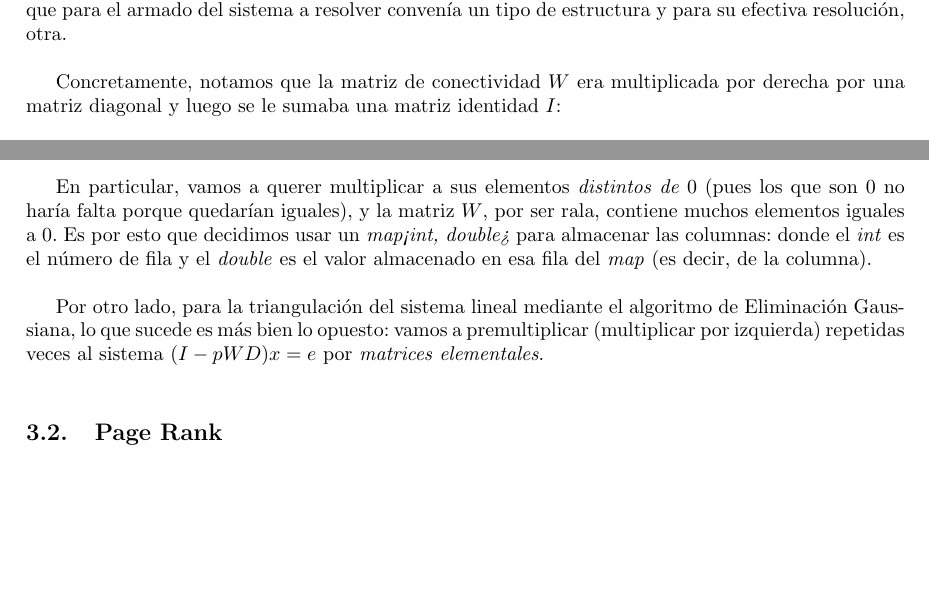
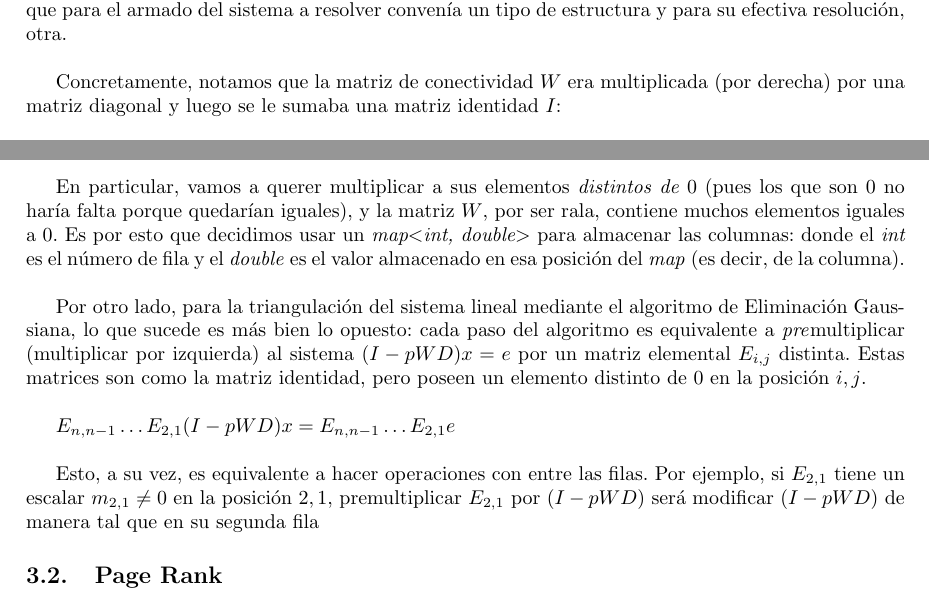
Before and after one commit to CatOfTheCannals/page_rank, a LaTeX document (report/report.tex, which reads report/sections/development.tex): two parts of page 6 of 9, joined at a grey line, cut so that both start at the same text, the shorter picture padded with empty space. Compiled offline with pdfLaTeX; a LaTeX package or settings file that is missing is left out.

Commit message:
report: development: i'm at the labs and i gotta leave this computer. saving progress...

```diff
--- a/report/report.tex
+++ b/report/report.tex
@@ -1,7 +1,7 @@
 %Clase y configuracion de tipo de documento
 \documentclass[10pt,a4paper,spanish]{article}
 % Inclusion de paquetes
-\usepackage{a4wide}
+%\usepackage{a4wide} % comentado temporalmente porque no está el paquete en los labos
 \usepackage{amsmath, amscd, amssymb, amsthm, latexsym}
 \usepackage[spanish]{babel}
 \usepackage[utf8]{inputenc}
@@ -19,7 +19,7 @@
 \usepackage{subcaption}
 \usepackage{float}
 \usepackage{url}
-\usepackage{esvect} % para usar \vec{w_i} en development.tex
+%\usepackage{esvect} % para usar \vec{w_i} en development.tex % comentado en los labos, descomentar luego
 
 % Encabezado
 \lhead{M\'etodos Num\'ericos}
--- a/report/sections/development.tex
+++ b/report/sections/development.tex
@@ -12,7 +12,7 @@
 
 		Analizando las operaciones necesarias para la resolución del problema, llegamos a la conclusión de que para el armado del sistema a resolver convenía un tipo de estructura y para su efectiva resolución, otra. \\
 
-		Concretamente, notamos que la matriz de conectividad $W$ era multiplicada por derecha por una matriz diagonal y luego se le sumaba una matriz identidad $I$: \\
+		Concretamente, notamos que la matriz de conectividad $W$ era multiplicada (por derecha) por una matriz diagonal y luego se le sumaba una matriz identidad $I$: \\
 
 		$(I - pWD) x = [W (-pD) + I] x = e$ \\
 
@@ -22,9 +22,13 @@
 
 		Viendo esto, pensamos que sería bueno tener alguna estructura que contuviera a \textit{las columnas} de $W$, para poder pedirlas en $O(1)$ y multiplicar fácilmente a cada uno de sus elementos por un mismo escalar. \\
 
-		En particular, vamos a querer multiplicar a sus elementos \textit{distintos de $0$} (pues los que son $0$ no haría falta porque quedarían iguales), y la matriz $W$, por ser rala, contiene muchos elementos iguales a $0$. Es por esto que decidimos usar un \textit{map<int, double>} para almacenar las columnas: donde el \textit{int} es el número de fila y el \textit{double} es el valor almacenado en esa fila del \textit{map} (es decir, de la columna). \\
+		En particular, vamos a querer multiplicar a sus elementos \textit{distintos de $0$} (pues los que son $0$ no haría falta porque quedarían iguales), y la matriz $W$, por ser rala, contiene muchos elementos iguales a $0$. Es por esto que decidimos usar un \textit{map$<$int, double$>$} para almacenar las columnas: donde el \textit{int} es el número de fila y el \textit{double} es el valor almacenado en esa posición del \textit{map} (es decir, de la columna). \\
 
-		Por otro lado, para la triangulación del sistema lineal mediante el algoritmo de Eliminación Gaussiana, lo que sucede es más bien lo opuesto: vamos a premultiplicar (multiplicar por izquierda) repetidas veces al sistema $(I - pWD) x = e$ por \textit{matrices elementales}. \\
+		Por otro lado, para la triangulación del sistema lineal mediante el algoritmo de Eliminación Gaussiana, lo que sucede es más bien lo opuesto: cada paso del algoritmo es equivalente a \textit{pre}multiplicar (multiplicar por izquierda) al sistema $(I - pWD) x = e$ por un matriz elemental $E_{i,j}$ distinta. Estas matrices son como la matriz identidad, pero poseen un elemento distinto de $0$ en la posición $i,j$. \\
+
+		$E_{n,n-1} \hdots E_{2,1} (I - pWD) x = E_{n,n-1} \hdots E_{2,1} e$ \\
+
+		Esto, a su vez, es equivalente a hacer operaciones con entre las filas. Por ejemplo, si $E_{2,1}$ tiene un escalar $m_{2,1} \neq 0$ en la posición $2,1$, premultiplicar $E_{2,1}$ por $(I - pWD)$ será modificar $(I - pWD)$ de manera tal que en su segunda fila
 
 	\subsection{Page Rank}
 
```
Also changed, not shown: report/sections/development.tex (2 more changed lines).
